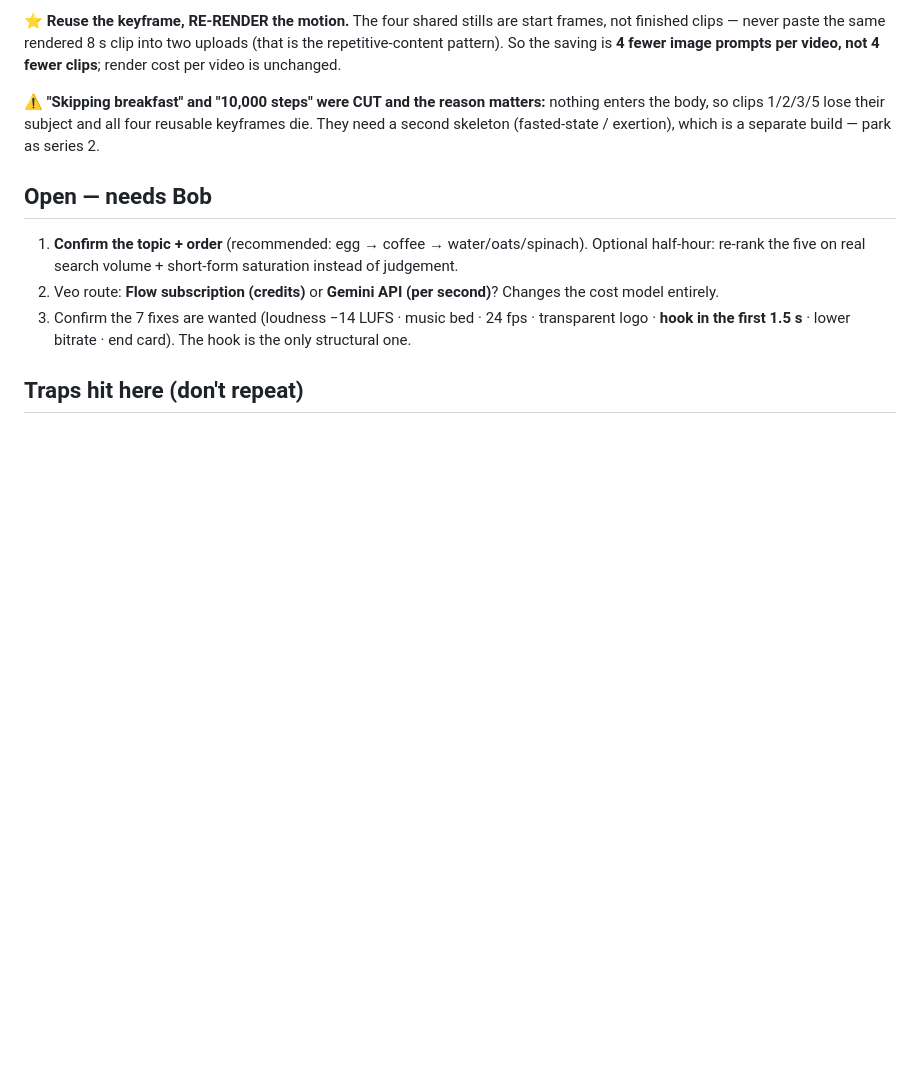
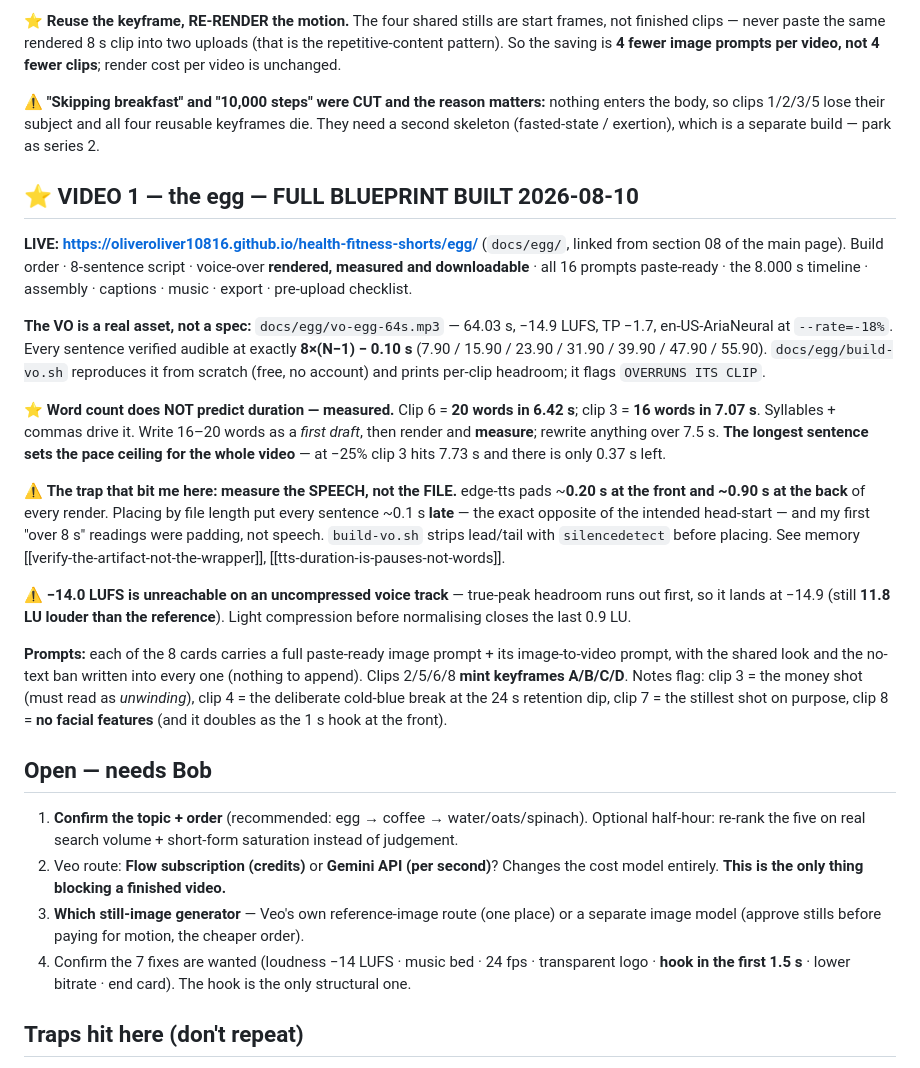
Before and after one commit to oliveroliver10816/health-fitness-shorts, a Markdown page: CLAUDE.md, the part around the change. Drawn GitHub-style; blank space fills up the shorter version.

Commit message:
Record the egg build: rendered VO, the timing rules, and the padding trap
Co-Authored-By: Claude Opus 5 (1M context) <noreply@anthropic.com>

```diff
--- a/CLAUDE.md
+++ b/CLAUDE.md
@@ -113,11 +113,46 @@ clips**; render cost per video is unchanged.
 body, so clips 1/2/3/5 lose their subject and all four reusable keyframes die. They need a second
 skeleton (fasted-state / exertion), which is a separate build — park as series 2.
 
+## ⭐ VIDEO 1 — the egg — FULL BLUEPRINT BUILT 2026-08-10
+
+**LIVE: https://oliveroliver10816.github.io/health-fitness-shorts/egg/** (`docs/egg/`, linked from
+section 08 of the main page). Build order · 8-sentence script · voice-over **rendered, measured and
+downloadable** · all 16 prompts paste-ready · the 8.000 s timeline · assembly · captions · music ·
+export · pre-upload checklist.
+
+**The VO is a real asset, not a spec:** `docs/egg/vo-egg-64s.mp3` — 64.03 s, −14.9 LUFS, TP −1.7,
+en-US-AriaNeural at `--rate=-18%`. Every sentence verified audible at exactly **8×(N−1) − 0.10 s**
+(7.90 / 15.90 / 23.90 / 31.90 / 39.90 / 47.90 / 55.90). `docs/egg/build-vo.sh` reproduces it from
+scratch (free, no account) and prints per-clip headroom; it flags `OVERRUNS ITS CLIP`.
+
+⭐ **Word count does NOT predict duration — measured.** Clip 6 = **20 words in 6.42 s**; clip 3 =
+**16 words in 7.07 s**. Syllables + commas drive it. Write 16–20 words as a *first draft*, then
+render and **measure**; rewrite anything over 7.5 s. **The longest sentence sets the pace ceiling
+for the whole video** — at −25% clip 3 hits 7.73 s and there is only 0.37 s left.
+
+⚠ **The trap that bit me here: measure the SPEECH, not the FILE.** edge-tts pads ~**0.20 s at the
+front and ~0.90 s at the back** of every render. Placing by file length put every sentence ~0.1 s
+**late** — the exact opposite of the intended head-start — and my first "over 8 s" readings were
+padding, not speech. `build-vo.sh` strips lead/tail with `silencedetect` before placing.
+See memory [[verify-the-artifact-not-the-wrapper]], [[tts-duration-is-pauses-not-words]].
+
+⚠ **−14.0 LUFS is unreachable on an uncompressed voice track** — true-peak headroom runs out first,
+so it lands at −14.9 (still **11.8 LU louder than the reference**). Light compression before
+normalising closes the last 0.9 LU.
+
+**Prompts:** each of the 8 cards carries a full paste-ready image prompt + its image-to-video prompt,
+with the shared look and the no-text ban written into every one (nothing to append). Clips 2/5/6/8
+**mint keyframes A/B/C/D**. Notes flag: clip 3 = the money shot (must read as *unwinding*), clip 4 =
+the deliberate cold-blue break at the 24 s retention dip, clip 7 = the stillest shot on purpose,
+clip 8 = **no facial features** (and it doubles as the 1 s hook at the front).
+
 ## Open — needs Bob
 1. **Confirm the topic + order** (recommended: egg → coffee → water/oats/spinach). Optional
    half-hour: re-rank the five on real search volume + short-form saturation instead of judgement.
 2. Veo route: **Flow subscription (credits)** or **Gemini API (per second)**? Changes the cost
-   model entirely.
+   model entirely. **This is the only thing blocking a finished video.**
+3. **Which still-image generator** — Veo's own reference-image route (one place) or a separate image
+   model (approve stills before paying for motion, the cheaper order).
 3. Confirm the 7 fixes are wanted (loudness −14 LUFS · music bed · 24 fps · transparent logo ·
    **hook in the first 1.5 s** · lower bitrate · end card). The hook is the only structural one.
 
```
